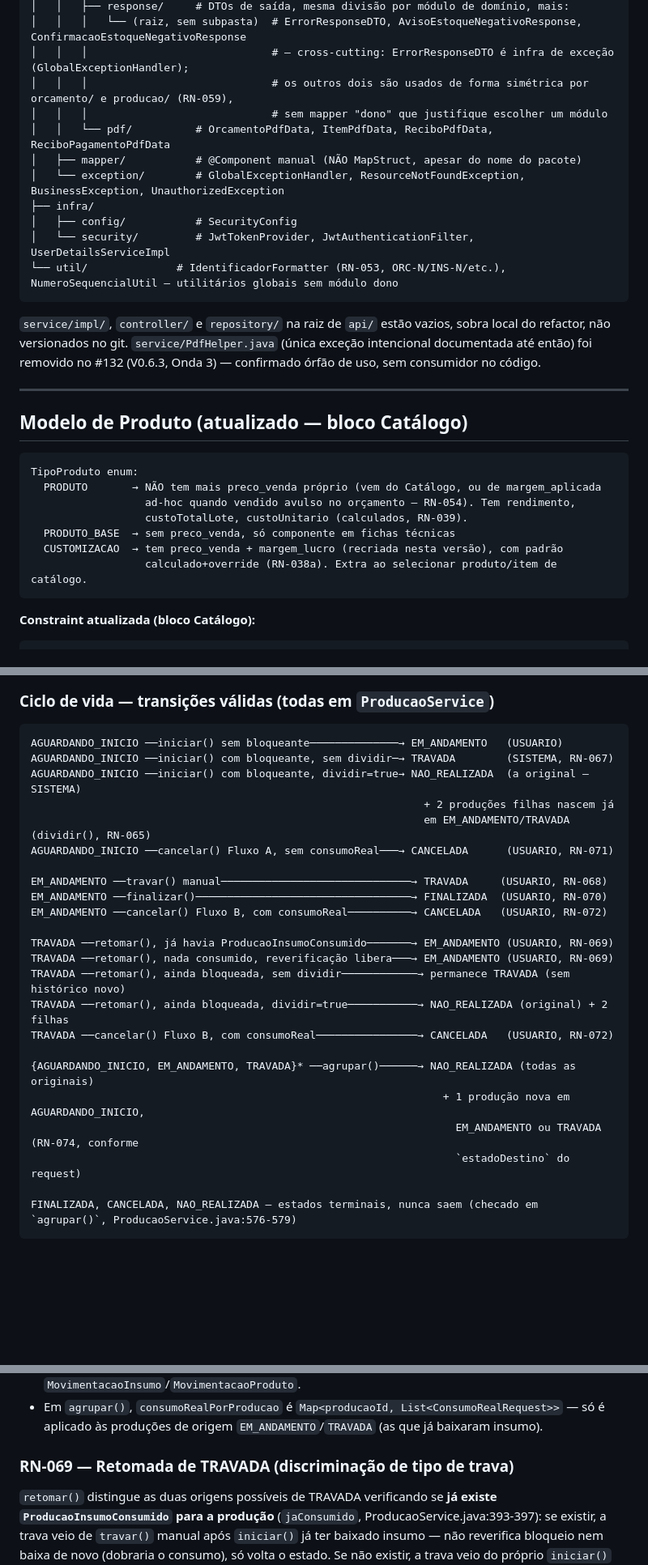
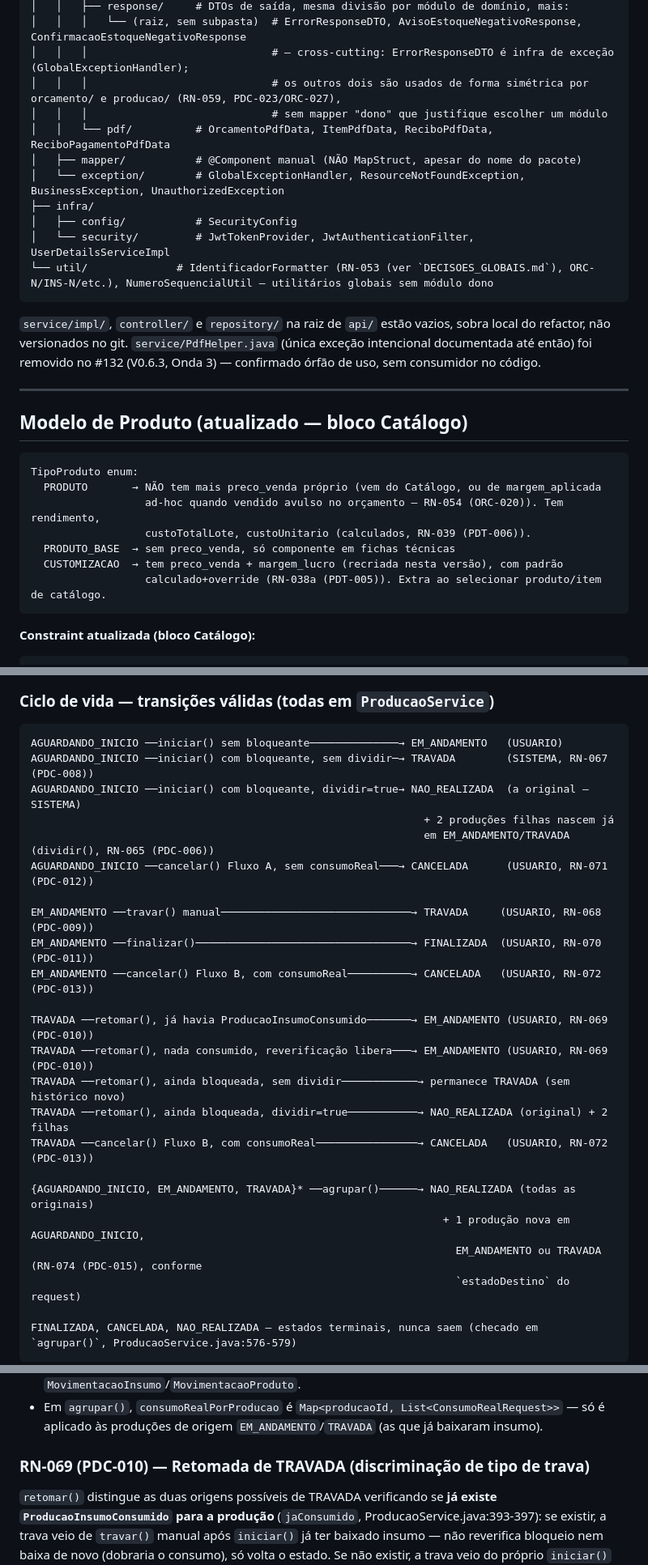
Before and after one commit to Joopbarbosa/Pense-Precifique-BackEnd, a Markdown page: CLAUDE.md, 3 parts joined by grey strips. Shown at 81% size. Drawn GitHub-style; blank space fills up the shorter version.

Commit message:
[208] docs: anotar RN antigas com código de módulo correspondente

````diff
--- a/CLAUDE.md
+++ b/CLAUDE.md
@@ -114,7 +114,7 @@ com/penseprecifique/api/
 │   │   ├── response/     # DTOs de saída, mesma divisão por módulo de domínio, mais:
 │   │   │   └── (raiz, sem subpasta)  # ErrorResponseDTO, AvisoEstoqueNegativoResponse, ConfirmacaoEstoqueNegativoResponse
 │   │   │                             # — cross-cutting: ErrorResponseDTO é infra de exceção (GlobalExceptionHandler);
-│   │   │                             # os outros dois são usados de forma simétrica por orcamento/ e producao/ (RN-059),
+│   │   │                             # os outros dois são usados de forma simétrica por orcamento/ e producao/ (RN-059, PDC-023/ORC-027),
 │   │   │                             # sem mapper "dono" que justifique escolher um módulo
 │   │   └── pdf/          # OrcamentoPdfData, ItemPdfData, ReciboPdfData, ReciboPagamentoPdfData
 │   ├── mapper/           # @Component manual (NÃO MapStruct, apesar do nome do pacote)
@@ -122,7 +122,7 @@ com/penseprecifique/api/
 ├── infra/
 │   ├── config/           # SecurityConfig
 │   └── security/         # JwtTokenProvider, JwtAuthenticationFilter, UserDetailsServiceImpl
-└── util/              # IdentificadorFormatter (RN-053, ORC-N/INS-N/etc.), NumeroSequencialUtil — utilitários globais sem módulo dono
+└── util/              # IdentificadorFormatter (RN-053 (ver `DECISOES_GLOBAIS.md`), ORC-N/INS-N/etc.), NumeroSequencialUtil — utilitários globais sem módulo dono
 ```
 
 `service/impl/`, `controller/` e `repository/` na raiz de `api/` estão vazios, sobra local do refactor, não versionados no git. `service/PdfHelper.java` (única exceção intencional documentada até então) foi removido no #132 (V0.6.3, Onda 3) — confirmado órfão de uso, sem consumidor no código.
@@ -134,11 +134,11 @@ com/penseprecifique/api/
 ```
 TipoProduto enum:
   PRODUTO       → NÃO tem mais preco_venda próprio (vem do Catálogo, ou de margem_aplicada
-                  ad-hoc quando vendido avulso no orçamento — RN-054). Tem rendimento,
-                  custoTotalLote, custoUnitario (calculados, RN-039).
+                  ad-hoc quando vendido avulso no orçamento — RN-054 (ORC-020)). Tem rendimento,
+                  custoTotalLote, custoUnitario (calculados, RN-039 (PDT-006)).
   PRODUTO_BASE  → sem preco_venda, só componente em fichas técnicas
   CUSTOMIZACAO  → tem preco_venda + margem_lucro (recriada nesta versão), com padrão
-                  calculado+override (RN-038a). Extra ao selecionar produto/item de catálogo.
+                  calculado+override (RN-038a (PDT-005)). Extra ao selecionar produto/item de catálogo.
 ```
 
 **Constraint atualizada (bloco Catálogo):**
@@ -190,25 +190,25 @@ Modelo novo: uma `Producao` agrupa **N produtos** (`ProducaoProduto`, um por pro
 ### Ciclo de vida — transições válidas (todas em `ProducaoService`)
 ```
 AGUARDANDO_INICIO ──iniciar() sem bloqueante──────────────→ EM_ANDAMENTO   (USUARIO)
-AGUARDANDO_INICIO ──iniciar() com bloqueante, sem dividir─→ TRAVADA        (SISTEMA, RN-067)
+AGUARDANDO_INICIO ──iniciar() com bloqueante, sem dividir─→ TRAVADA        (SISTEMA, RN-067 (PDC-008))
 AGUARDANDO_INICIO ──iniciar() com bloqueante, dividir=true→ NAO_REALIZADA  (a original — SISTEMA)
                                                               + 2 produções filhas nascem já
-                                                              em EM_ANDAMENTO/TRAVADA (dividir(), RN-065)
-AGUARDANDO_INICIO ──cancelar() Fluxo A, sem consumoReal───→ CANCELADA      (USUARIO, RN-071)
+                                                              em EM_ANDAMENTO/TRAVADA (dividir(), RN-065 (PDC-006))
+AGUARDANDO_INICIO ──cancelar() Fluxo A, sem consumoReal───→ CANCELADA      (USUARIO, RN-071 (PDC-012))
 
-EM_ANDAMENTO ──travar() manual──────────────────────────────→ TRAVADA     (USUARIO, RN-068)
-EM_ANDAMENTO ──finalizar()──────────────────────────────────→ FINALIZADA  (USUARIO, RN-070)
-EM_ANDAMENTO ──cancelar() Fluxo B, com consumoReal──────────→ CANCELADA   (USUARIO, RN-072)
+EM_ANDAMENTO ──travar() manual──────────────────────────────→ TRAVADA     (USUARIO, RN-068 (PDC-009))
+EM_ANDAMENTO ──finalizar()──────────────────────────────────→ FINALIZADA  (USUARIO, RN-070 (PDC-011))
+EM_ANDAMENTO ──cancelar() Fluxo B, com consumoReal──────────→ CANCELADA   (USUARIO, RN-072 (PDC-013))
 
-TRAVADA ──retomar(), já havia ProducaoInsumoConsumido───────→ EM_ANDAMENTO (USUARIO, RN-069)
-TRAVADA ──retomar(), nada consumido, reverificação libera───→ EM_ANDAMENTO (USUARIO, RN-069)
+TRAVADA ──retomar(), já havia ProducaoInsumoConsumido───────→ EM_ANDAMENTO (USUARIO, RN-069 (PDC-010))
+TRAVADA ──retomar(), nada consumido, reverificação libera───→ EM_ANDAMENTO (USUARIO, RN-069 (PDC-010))
 TRAVADA ──retomar(), ainda bloqueada, sem dividir────────────→ permanece TRAVADA (sem histórico novo)
 TRAVADA ──retomar(), ainda bloqueada, dividir=true───────────→ NAO_REALIZADA (original) + 2 filhas
-TRAVADA ──cancelar() Fluxo B, com consumoReal────────────────→ CANCELADA   (USUARIO, RN-072)
+TRAVADA ──cancelar() Fluxo B, com consumoReal────────────────→ CANCELADA   (USUARIO, RN-072 (PDC-013))
 
 {AGUARDANDO_INICIO, EM_ANDAMENTO, TRAVADA}* ──agrupar()──────→ NAO_REALIZADA (todas as originais)
                                                                  + 1 produção nova em AGUARDANDO_INICIO,
-                                                                   EM_ANDAMENTO ou TRAVADA (RN-074, conforme
+                                                                   EM_ANDAMENTO ou TRAVADA (RN-074 (PDC-015), conforme
                                                                    `estadoDestino` do request)
 
 FINALIZADA, CANCELADA, NAO_REALIZADA — estados terminais, nunca saem (checado em `agrupar()`, ProducaoService.java:576-579)
@@ -222,7 +222,7 @@ FINALIZADA, CANCELADA, NAO_REALIZADA — estados terminais, nunca saem (checado
 - `ProducaoInsumoConsumido` não tem campo `estornada` — o booleano vive em `MovimentacaoInsumo`/`MovimentacaoProduto`.
 - Em `agrupar()`, `consumoRealPorProducao` é `Map<producaoId, List<ConsumoRealRequest>>` — só é aplicado às produções de origem `EM_ANDAMENTO`/`TRAVADA` (as que já baixaram insumo).
 
-### RN-069 — Retomada de TRAVADA (discriminação de tipo de trava)
+### RN-069 (PDC-010) — Retomada de TRAVADA (discriminação de tipo de trava)
 `retomar()` distingue as duas origens possíveis de TRAVADA verificando se **já existe `ProducaoInsumoConsumido` para a produção** (`jaConsumido`, ProducaoService.java:393-397): se existir, a trava veio de `travar()` manual após `iniciar()` já ter baixado insumo — não reverifica bloqueio nem baixa de novo (dobraria o consumo), só volta o estado. Se não existir, a trava veio do próprio `iniciar()` bloqueando antes de baixar qualquer coisa — reverifica e, se liberado, baixa pela primeira vez.
 
 ### Padrões de implementação consolidados
````
Also changed, not shown: other parts of CLAUDE.md (+37 -28 lines).
